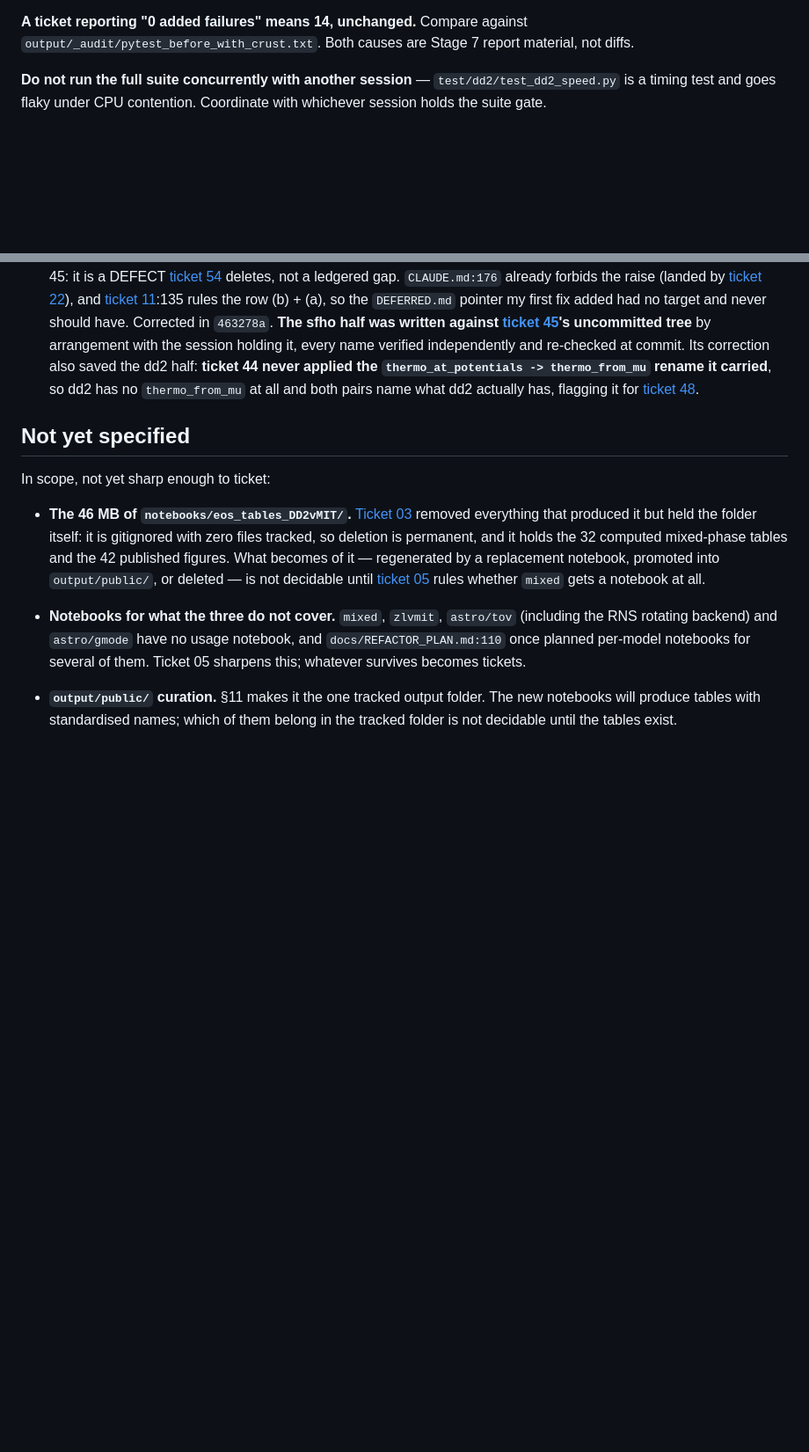
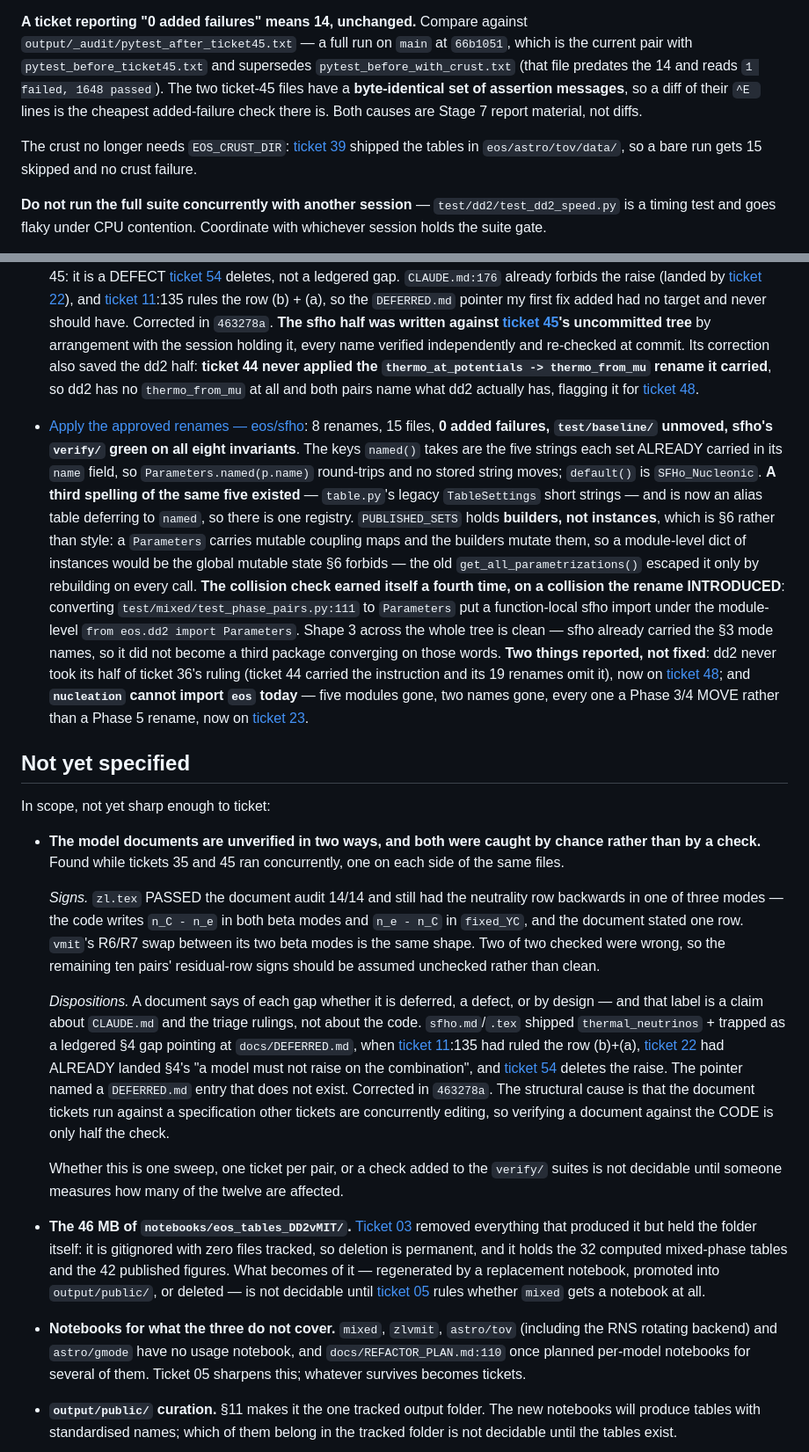
Before and after one commit to guerrinimirco/eos, a Markdown page: .scratch/next-phases/map.md, 2 parts joined by grey strips. Shown at 88% size. Drawn GitHub-style; blank space fills up the shorter version.

Commit message:
docs(scratch): resolve ticket 45 -- sfho takes the constructor pair, and two document blind spots surface
Ticket 45 resolved: 8 renames, 15 files, 0 added failures, test/baseline
unmoved, sfho's verify green on all eight invariants. The named() keys are the
five strings each set already carried, so Parameters.named(p.name) round-trips.
PUBLISHED_SETS holds builders rather than instances because the sets are
mutable and a shared dict of them would be the global mutable state section 6
forbids.

Two fog items added, both found by tickets 35 and 45 running concurrently on
opposite sides of the same files, and neither by a check that was looking:

  Signs -- zl.tex PASSED the audit 14/14 and still had the neutrality row
  backwards in one of three modes; vmit's R6/R7 swap is the same shape. Two of
  two checked were wrong, so the other ten pairs are unchecked, not clean.

  Dispositions -- a document's "deferred / defect / by design" label is a claim
  about CLAUDE.md and the triage rulings, not about the code. sfho's pair
  shipped thermal_neutrinos + trapped as a ledgered gap pointing at a
  DEFERRED.md entry that does not exist, when ticket 22 had already landed
  section 4's "must not raise" and ticket 54 deletes the raise. Verifying a
  document against the CODE is only half the check while other tickets are
  concurrently editing the specification.

Suite status now points at the ticket-45 before/after pair rather than
pytest_before_with_crust.txt, which predates the 14 and reads 1 failed.

Co-Authored-By: Claude Opus 5 <noreply@anthropic.com>

```diff
--- a/.scratch/next-phases/map.md
+++ b/.scratch/next-phases/map.md
@@ -109,8 +109,17 @@ by running them against a detached worktree at HEAD carrying the pre-rename
   strangeness residual" below as much as with the generator.
 
 **A ticket reporting "0 added failures" means 14, unchanged.** Compare against
-`output/_audit/pytest_before_with_crust.txt`. Both causes are Stage 7 report
-material, not diffs.
+`output/_audit/pytest_after_ticket45.txt` — a full run on `main` at
+`66b1051`, which is the current pair with `pytest_before_ticket45.txt` and
+supersedes `pytest_before_with_crust.txt` (that file predates the 14 and reads
+`1 failed, 1648 passed`). The two ticket-45 files have a **byte-identical set
+of assertion messages**, so a diff of their `^E ` lines is the cheapest
+added-failure check there is. Both causes are Stage 7 report material, not
+diffs.
+
+The crust no longer needs `EOS_CRUST_DIR`: [ticket 39](issues/39-crust-silent-fallback.md)
+shipped the tables in `eos/astro/tov/data/`, so a bare run gets 15 skipped and
+no crust failure.
 
 **Do not run the full suite concurrently with another session** —
 `test/dd2/test_dd2_speed.py` is a timing test and goes flaky under CPU
@@ -548,9 +557,61 @@ against this file, not against the earlier `pytest_before*.txt`.
   so dd2 has no `thermo_from_mu` at all and both pairs name what dd2 actually
   has, flagging it for [ticket 48](issues/48-rename-did-surface.md).
 
+- [Apply the approved renames — eos/sfho](issues/45-rename-sfho.md): 8 renames,
+  15 files, **0 added failures, `test/baseline/` unmoved, sfho's `verify/` green
+  on all eight invariants**. The keys `named()` takes are the five strings each
+  set ALREADY carried in its `name` field, so `Parameters.named(p.name)`
+  round-trips and no stored string moves; `default()` is `SFHo_Nucleonic`.
+  **A third spelling of the same five existed** — `table.py`'s legacy
+  `TableSettings` short strings — and is now an alias table deferring to
+  `named`, so there is one registry. `PUBLISHED_SETS` holds **builders, not
+  instances**, which is §6 rather than style: a `Parameters` carries mutable
+  coupling maps and the builders mutate them, so a module-level dict of
+  instances would be the global mutable state §6 forbids — the old
+  `get_all_parametrizations()` escaped it only by rebuilding on every call.
+  **The collision check earned itself a fourth time, on a collision the rename
+  INTRODUCED**: converting `test/mixed/test_phase_pairs.py:111` to
+  `Parameters` put a function-local sfho import under the module-level
+  `from eos.dd2 import Parameters`. Shape 3 across the whole tree is clean —
+  sfho already carried the §3 mode names, so it did not become a third package
+  converging on those words. **Two things reported, not fixed**: dd2 never took
+  its half of ticket 36's ruling (ticket 44 carried the instruction and its 19
+  renames omit it), now on [ticket 48](issues/48-rename-did-surface.md); and
+  **`nucleation` cannot import `eos` today** — five modules gone, two names
+  gone, every one a Phase 3/4 MOVE rather than a Phase 5 rename, now on
+  [ticket 23](issues/23-phase6-respec.md).
+
 ## Not yet specified
 
 In scope, not yet sharp enough to ticket:
+
+- **The model documents are unverified in two ways, and both were caught by
+  chance rather than by a check.** Found while tickets 35 and 45 ran
+  concurrently, one on each side of the same files.
+
+  *Signs.* `zl.tex` PASSED the document audit 14/14 and still had the
+  neutrality row backwards in one of three modes — the code writes
+  `n_C - n_e` in both beta modes and `n_e - n_C` in `fixed_YC`, and the
+  document stated one row. `vmit`'s R6/R7 swap between its two beta modes is
+  the same shape. Two of two checked were wrong, so the remaining ten pairs'
+  residual-row signs should be assumed unchecked rather than clean.
+
+  *Dispositions.* A document says of each gap whether it is deferred, a
+  defect, or by design — and that label is a claim about `CLAUDE.md` and the
+  triage rulings, not about the code. `sfho.md`/`.tex` shipped
+  `thermal_neutrinos` + trapped as a ledgered §4 gap pointing at
+  `docs/DEFERRED.md`, when [ticket 11](issues/11-conformance-triage.md):135
+  had ruled the row (b)+(a), [ticket 22](issues/22-phase5-claudemd.md) had
+  ALREADY landed §4's "a model must not raise on the combination", and
+  [ticket 54](issues/54-signature-corrections.md) deletes the raise. The
+  pointer named a `DEFERRED.md` entry that does not exist. Corrected in
+  `463278a`. The structural cause is that the document tickets run against a
+  specification other tickets are concurrently editing, so verifying a
+  document against the CODE is only half the check.
+
+  Whether this is one sweep, one ticket per pair, or a check added to the
+  `verify/` suites is not decidable until someone measures how many of the
+  twelve are affected.
 
 - **The 46 MB of `notebooks/eos_tables_DD2vMIT/`.** [Ticket 03](issues/03-stage0-removals.md)
   removed everything that produced it but held the folder itself: it is gitignored
```
Also changed, not shown: 1 other file.
